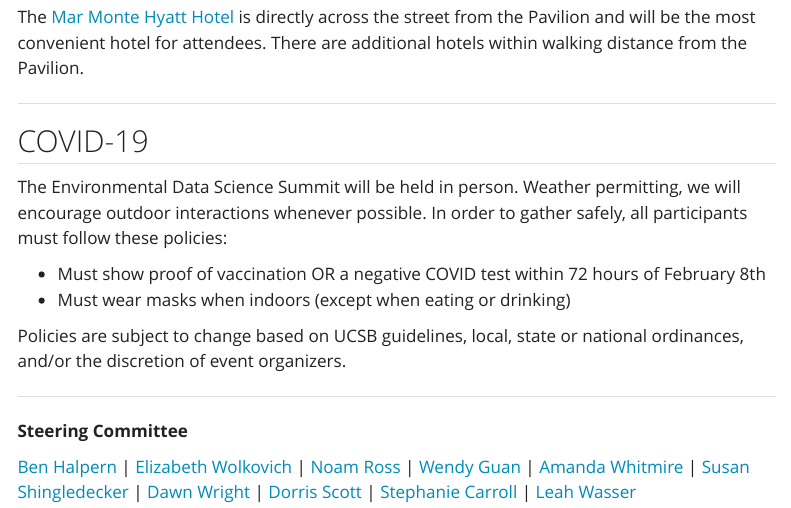
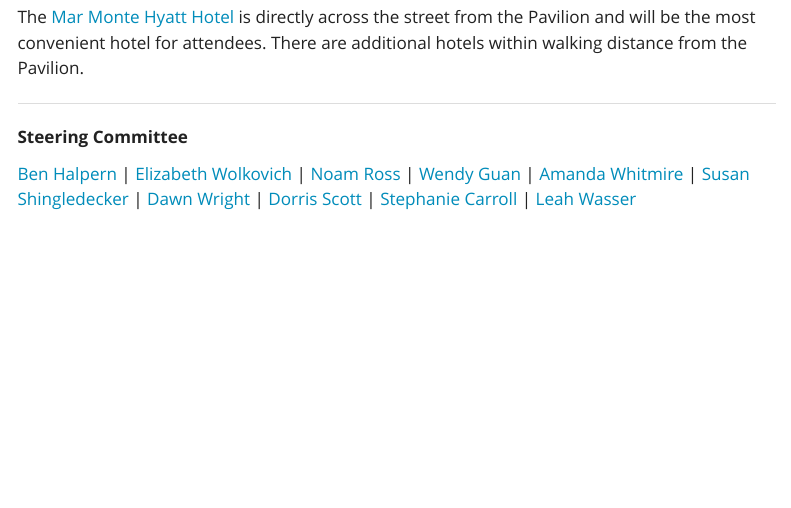
Before and after one commit to EDS-Summit/eds-summit.github.io, a Quarto document (index.qmd): the page in a window 1100 px wide, from 1820 px down. Rendered offline with R 4.5, knitr and Pandoc in place of Quarto, with nearby package versions; menus at the side of the page are left out.

Commit message:
removed covid policy

```diff
--- a/index.qmd
+++ b/index.qmd
@@ -71,16 +71,6 @@ The Summit will take place at the [Cabrillo Arts Pavilion](https://cabrillopavil
 
 The [Mar Monte Hyatt Hotel](https://www.hyatt.com/en-US/hotel/california/mar-monte-hotel/sbars) is directly across the street from the Pavilion and will be the most convenient hotel for attendees. There are additional hotels within walking distance from the Pavilion.
 
-------------------------------------------------------------------------
-
-## COVID-19
-
-The Environmental Data Science Summit will be held in person. Weather permitting, we will encourage outdoor interactions whenever possible. In order to gather safely, all participants must follow these policies:
-
--   Must show proof of vaccination OR a negative COVID test within 72 hours of February 8th
--   Must wear masks when indoors (except when eating or drinking)
-
-Policies are subject to change based on UCSB guidelines, local, state or national ordinances, and/or the discretion of event organizers.
 
 ------------------------------------------------------------------------
 
```
Also changed, not shown: docs/search.json, 1 other file.
